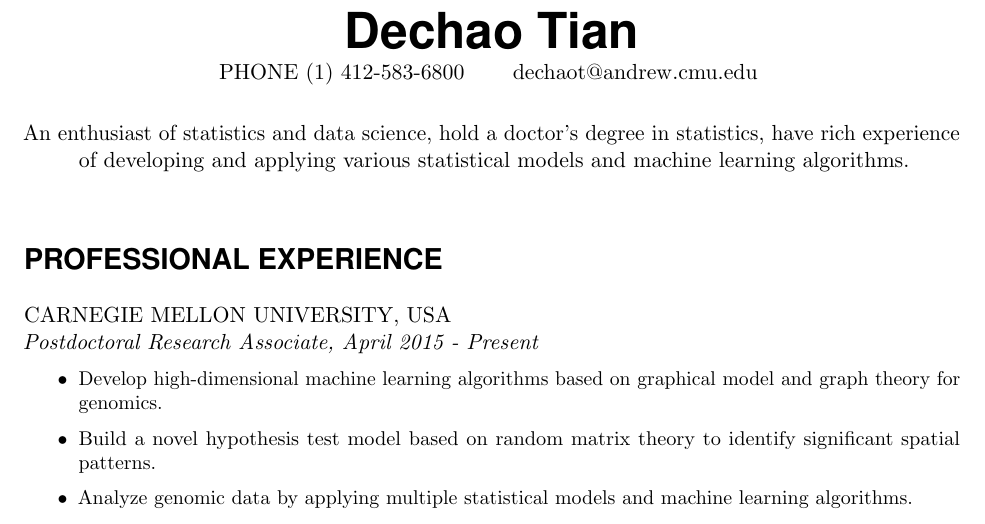
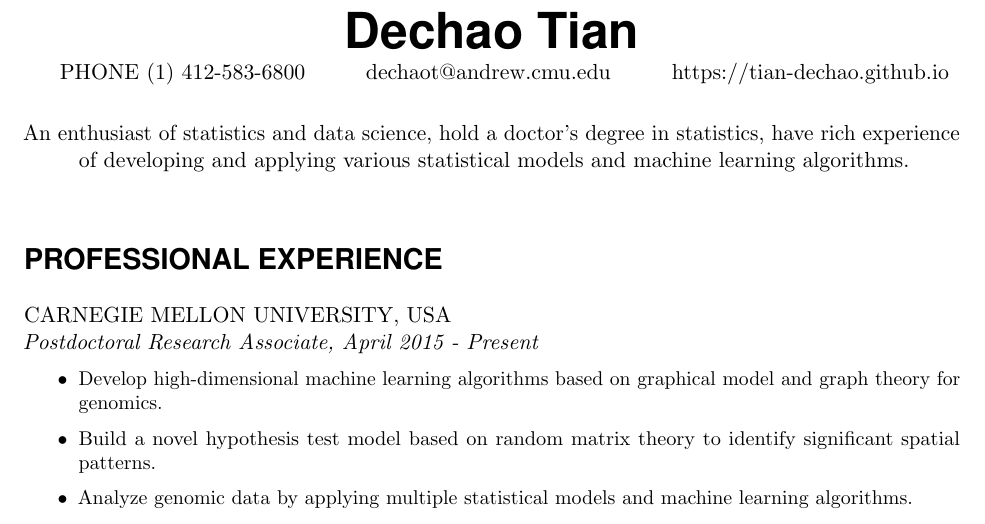
Before and after one commit to Tian-Dechao/resume-chinese, a LaTeX CV (Resume-Dechao-Tian.tex): part of page 1 of 2, cut so that both start at the same text. Compiled offline with pdfLaTeX.

Commit message:
add personal link

```diff
--- a/Resume-Dechao-Tian.tex
+++ b/Resume-Dechao-Tian.tex
@@ -62,6 +62,18 @@
         \begin{minipage}[t]{0.47\textwidth} \begin{flushright} #2 \end{flushright} \end{minipage}
             \hfill
         \begin{minipage}[t]{0.47\textwidth} #3 \end{minipage} }
+
+\newcommand{\MyNamelink}[4]{ % Name
+    \Huge \usefont{OT1}{phv}{b}{n} \begin{center} #1 \end{center}
+         \normalsize \normalfont
+         \vspace{-10pt}
+        \begin{minipage}[t]{0.30\textwidth} \begin{flushright} #2 \end{flushright} \end{minipage}
+            \hfill
+        \begin{minipage}[t]{0.30\textwidth} \begin{center} #3 \end{center} \end{minipage}
+            \hfill
+        \begin{minipage}[t]{0.30\textwidth} #4 \end{minipage}
+            }
+
 
 \newcommand{\MySlogan}[1]{ % Slogan}{optional)
     \noindent \begin{center} #1 \end{center}
@@ -150,7 +162,8 @@
 %		\includegraphics[width=0.2\textwidth]{Appelbaum.JPG}
 %\end{wrapfigure}
 
-\MyName{Dechao Tian}{PHONE (1) 412-583-6800}{dechaot@andrew.cmu.edu}
+%\MyName{Dechao Tian}{PHONE (1) 412-583-6800}{dechaot@andrew.cmu.edu}
+\MyNamelink{Dechao Tian}{PHONE (1) 412-583-6800}{dechaot@andrew.cmu.edu}{https://tian-dechao.github.io}
 
 \vspace{8pt}
 \MySlogan{An enthusiast of statistics and data science, hold a doctor's degree in statistics, have rich experience of developing and applying various statistical models and machine learning algorithms. }
```
Also changed, not shown: Resume-Dechao-Tian.pdf, 2 other files.
